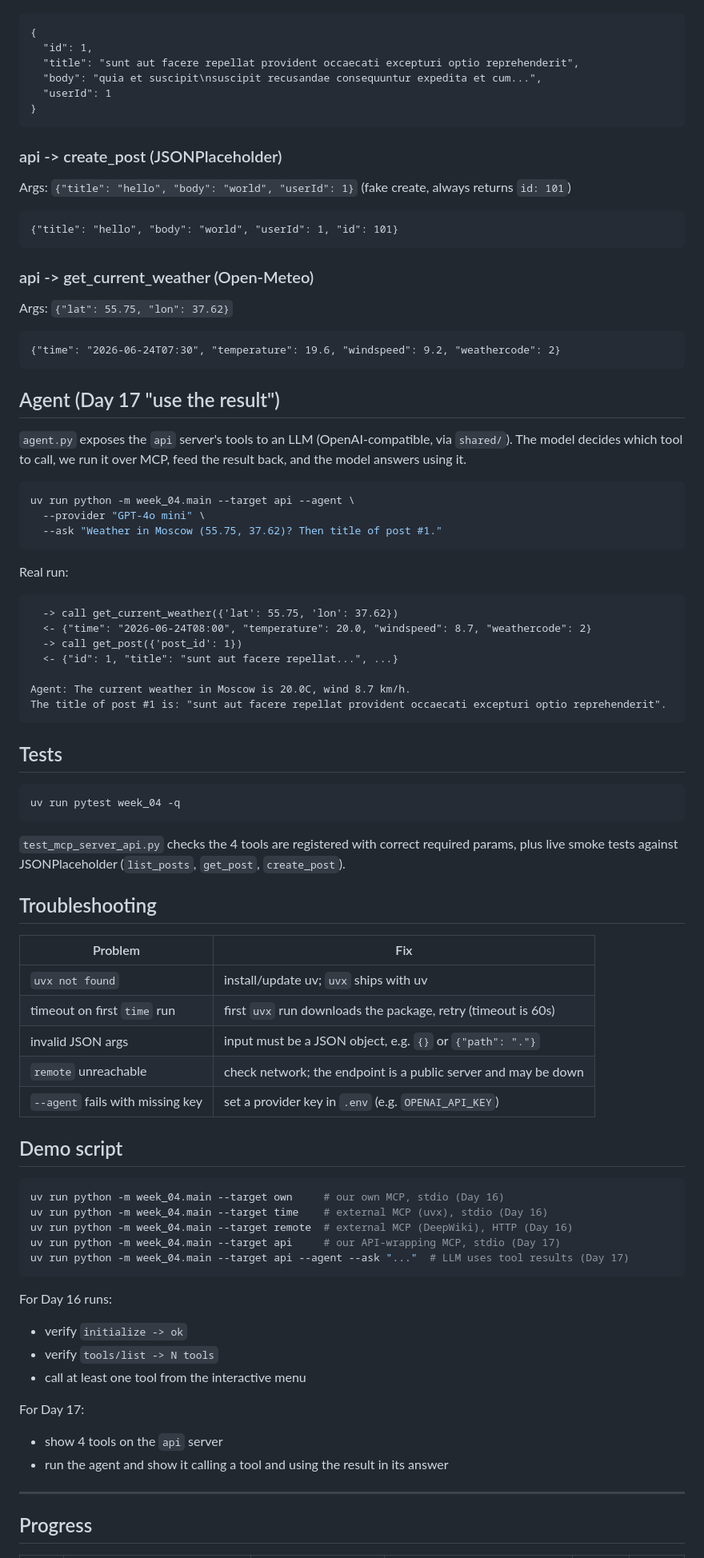
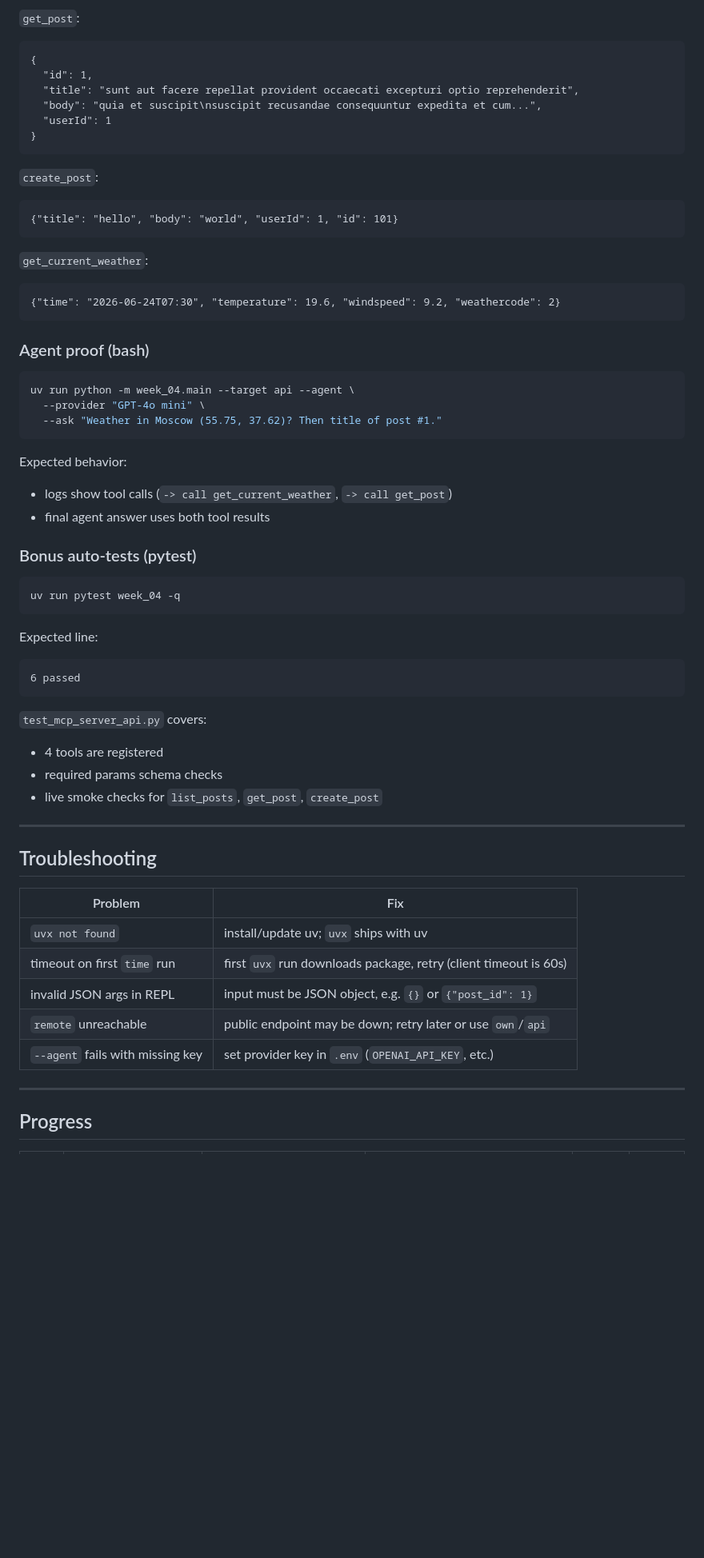
Before and after one commit to successfultry/ai-advent-challenge-8, a Markdown page: week_04/README.md, the part around one of its changes. Shown at 80% size. GitHub-like rendering; blank space fills up the shorter version.

````diff
--- a/week_04/README.md
+++ b/week_04/README.md
@@ -121,3 +126,4 @@ Args: `{"post_id": 1}`
+`get_post`:
 ```
 {
   "id": 1,
@@ -127,23 +133,17 @@ Args: `{"post_id": 1}`
 }
 ```
 
-### api -> create_post (JSONPlaceholder)
-Args: `{"title": "hello", "body": "world", "userId": 1}` (fake create, always returns `id: 101`)
+`create_post`:
 ```
 {"title": "hello", "body": "world", "userId": 1, "id": 101}
 ```
 
-### api -> get_current_weather (Open-Meteo)
-Args: `{"lat": 55.75, "lon": 37.62}`
+`get_current_weather`:
 ```
 {"time": "2026-06-24T07:30", "temperature": 19.6, "windspeed": 9.2, "weathercode": 2}
 ```
 
-## Agent (Day 17 "use the result")
-
-`agent.py` exposes the `api` server's tools to an LLM (OpenAI-compatible, via `shared/`). The
-model decides which tool to call, we run it over MCP, feed the result back, and the model answers
-using it.
+### Agent proof (bash)
 
 ```bash
 uv run python -m week_04.main --target api --agent \
@@ -151,53 +151,37 @@ uv run python -m week_04.main --target api --agent \
   --ask "Weather in Moscow (55.75, 37.62)? Then title of post #1."
 ```
 
-Real run:
-```
-  -> call get_current_weather({'lat': 55.75, 'lon': 37.62})
-  <- {"time": "2026-06-24T08:00", "temperature": 20.0, "windspeed": 8.7, "weathercode": 2}
-  -> call get_post({'post_id': 1})
-  <- {"id": 1, "title": "sunt aut facere repellat...", ...}
+Expected behavior:
+- logs show tool calls (`-> call get_current_weather`, `-> call get_post`)
+- final agent answer uses both tool results
 
-Agent: The current weather in Moscow is 20.0C, wind 8.7 km/h.
-The title of post #1 is: "sunt aut facere repellat provident occaecati excepturi optio reprehenderit".
-```
-
-## Tests
+### Bonus auto-tests (pytest)
 
 ```bash
 uv run pytest week_04 -q
 ```
-`test_mcp_server_api.py` checks the 4 tools are registered with correct required params, plus
-live smoke tests against JSONPlaceholder (`list_posts`, `get_post`, `create_post`).
+
+Expected line:
+```
+6 passed
+```
+
+`test_mcp_server_api.py` covers:
+- 4 tools are registered
+- required params schema checks
+- live smoke checks for `list_posts`, `get_post`, `create_post`
+
+---
 
 ## Troubleshooting
 
 | Problem | Fix |
 |---------|-----|
 | `uvx not found` | install/update uv; `uvx` ships with uv |
-| timeout on first `time` run | first `uvx` run downloads the package, retry (timeout is 60s) |
-| invalid JSON args | input must be a JSON object, e.g. `{}` or `{"path": "."}` |
-| `remote` unreachable | check network; the endpoint is a public server and may be down |
-| `--agent` fails with missing key | set a provider key in `.env` (e.g. `OPENAI_API_KEY`) |
-
-## Demo script
-
-```bash
-uv run python -m week_04.main --target own     # our own MCP, stdio (Day 16)
-uv run python -m week_04.main --target time    # external MCP (uvx), stdio (Day 16)
-uv run python -m week_04.main --target remote  # external MCP (DeepWiki), HTTP (Day 16)
-uv run python -m week_04.main --target api     # our API-wrapping MCP, stdio (Day 17)
-uv run python -m week_04.main --target api --agent --ask "..."  # LLM uses tool results (Day 17)
-```
-
-For Day 16 runs:
-- verify `initialize -> ok`
-- verify `tools/list -> N tools`
-- call at least one tool from the interactive menu
-
-For Day 17:
-- show 4 tools on the `api` server
-- run the agent and show it calling a tool and using the result in its answer
+| timeout on first `time` run | first `uvx` run downloads package, retry (client timeout is 60s) |
+| invalid JSON args in REPL | input must be JSON object, e.g. `{}` or `{"post_id": 1}` |
+| `remote` unreachable | public endpoint may be down; retry later or use `own`/`api` |
+| `--agent` fails with missing key | set provider key in `.env` (`OPENAI_API_KEY`, etc.) |
 
 ---
 
````
Also changed, not shown: other parts of week_04/README.md (+74 -69 lines).
